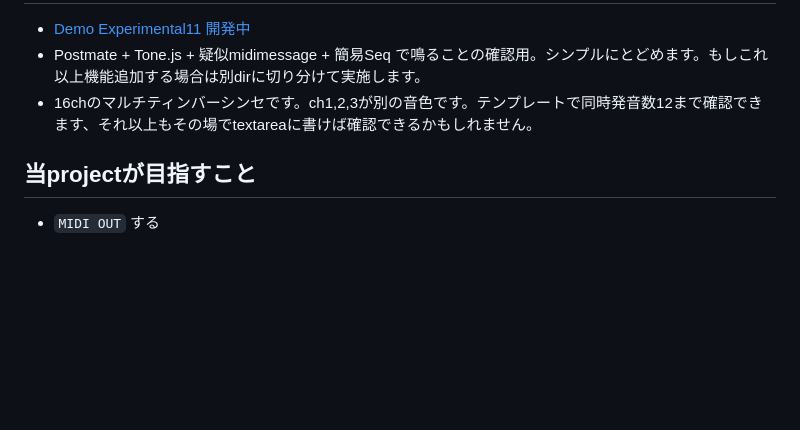
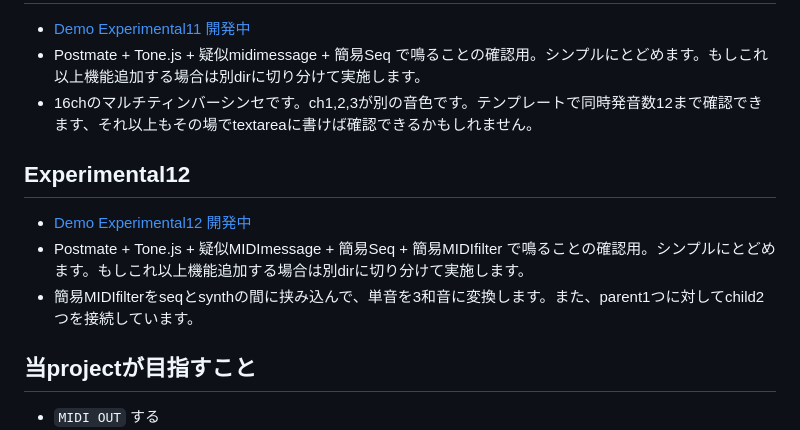
Before and after one commit to cat2151/easy-web-midi-sequencer-template, a Markdown page: README.md, the part around the change. GitHub-like rendering; blank space fills up the shorter version.

Commit message:
README experimental12 追加

```diff
--- a/README.md
+++ b/README.md
@@ -103,6 +103,11 @@
 - Postmate + Tone.js + 疑似midimessage + 簡易Seq で鳴ることの確認用。シンプルにとどめます。もしこれ以上機能追加する場合は別dirに切り分けて実施します。
 - 16chのマルチティンバーシンセです。ch1,2,3が別の音色です。テンプレートで同時発音数12まで確認できます、それ以上もその場でtextareaに書けば確認できるかもしれません。
 
+## Experimental12
+- [Demo Experimental12 開発中](https://cat2151.github.io/easy-web-midi-sequencer-template/experimental12/)
+- Postmate + Tone.js + 疑似MIDImessage + 簡易Seq + 簡易MIDIfilter で鳴ることの確認用。シンプルにとどめます。もしこれ以上機能追加する場合は別dirに切り分けて実施します。
+- 簡易MIDIfilterをseqとsynthの間に挟み込んで、単音を3和音に変換します。また、parent1つに対してchild2つを接続しています。
+
 ## 当projectが目指すこと
 - `MIDI OUT` する
 - webpageを開くだけで演奏開始する
```
